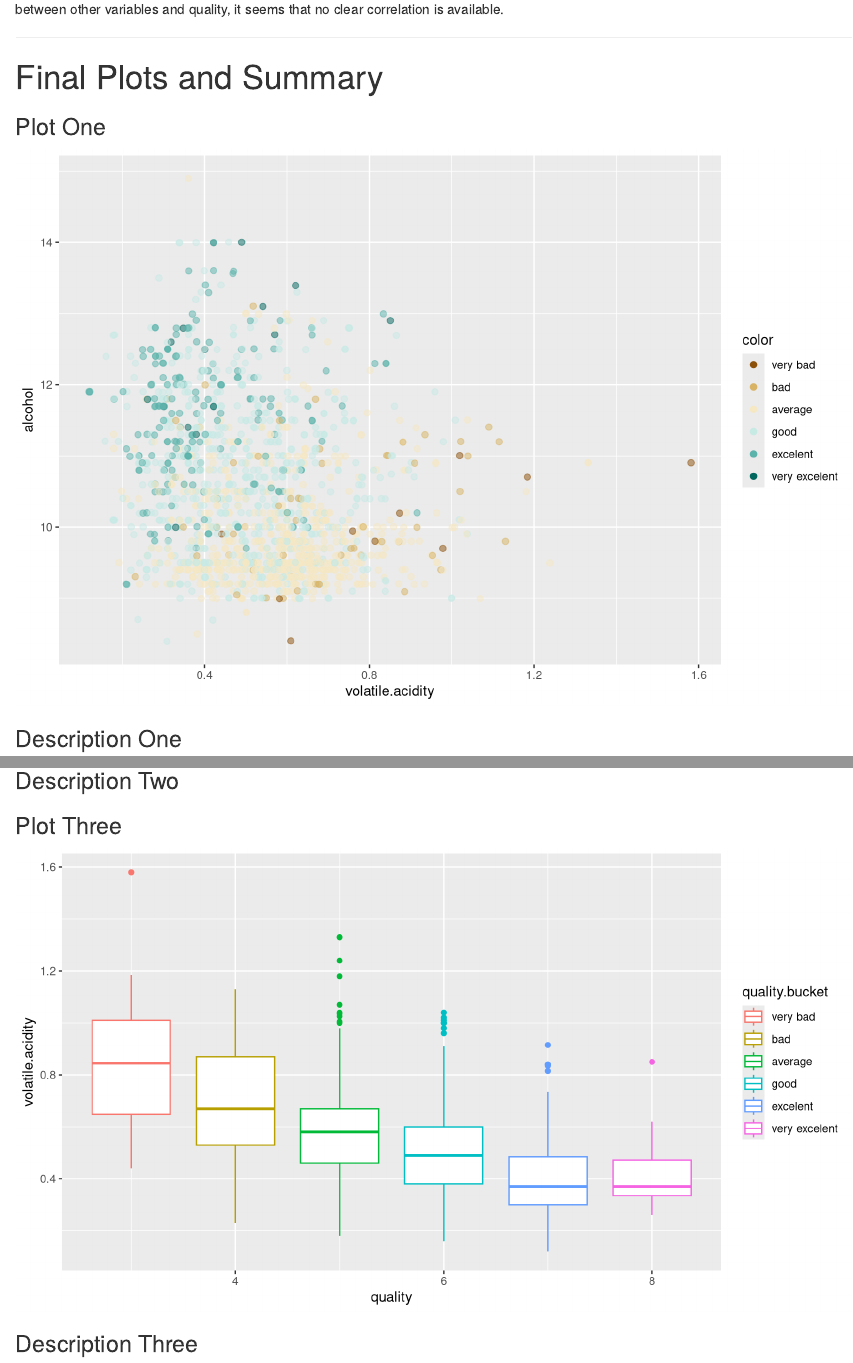
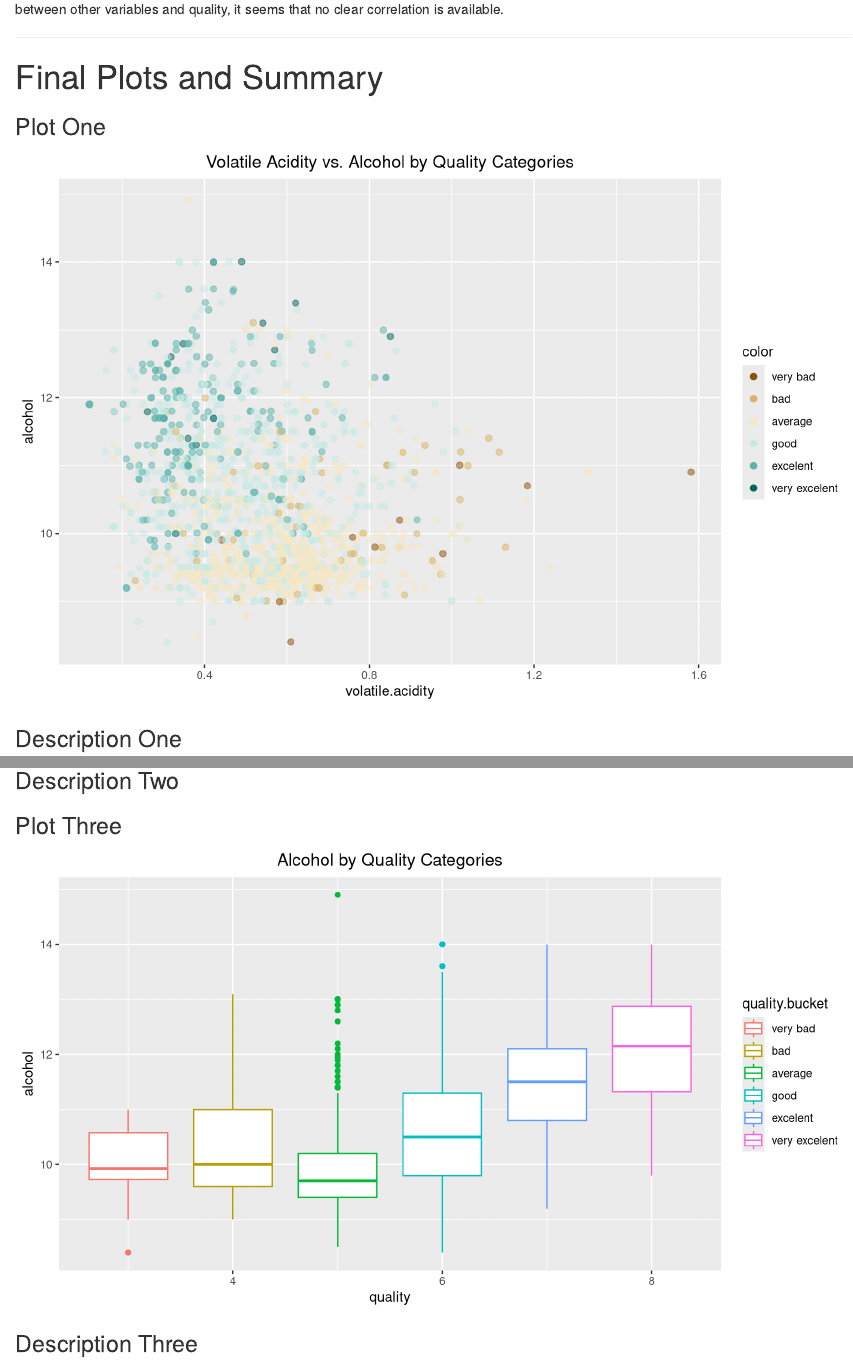
Before and after one commit to payamgerami/exploratory-data-analysis, an R Markdown document (src/redwine.rmd): the page in a window 1100 px wide, from 9800 px down, and a second part further down, joined at a grey line. Rendered offline with R 4.5, knitr and Pandoc, with nearby package versions; code that draws random numbers runs with fixed seeds of ours.

Commit message:
Add final plots and summary (partial)

````diff
--- a/src/redwine.rmd
+++ b/src/redwine.rmd
@@ -346,7 +346,9 @@ ggplot(aes(x = volatile.acidity, y = alcohol, color = quality.bucket),
        data = wine) +
   scale_color_brewer(type = 'div', guide = guide_legend(title = 'color',
                             override.aes = list(alpha = 1, size = 2))) +
-  geom_jitter(alpha = 0.5, size = 2)
+  geom_jitter(alpha = 0.5, size = 2) +
+  labs(title = "Volatile Acidity vs. Alcohol by Quality Categories") +
+  theme(plot.title = element_text(hjust = 0.5))
 ```
 
 ### Description One
@@ -366,9 +370,11 @@ ggplot(aes(x = quality, y = volatile.acidity, color = quality.bucket),
 
 ### Plot Three
 ```{r echo=FALSE, message=FALSE, warning=FALSE, fig.height=5, fig.width=9}
-ggplot(aes(x = quality, y = volatile.acidity, color = quality.bucket),
+ggplot(aes(x = quality, y = alcohol, color = quality.bucket),
        data = wine) +
-  geom_boxplot()
+  geom_boxplot() +
+  labs(title = "Alcohol by Quality Categories") +
+  theme(plot.title = element_text(hjust = 0.5))
 ```
 
 ### Description Three
````
Also changed, not shown: src/redwine.html, src/redwine.rmd (6 more changed lines).
